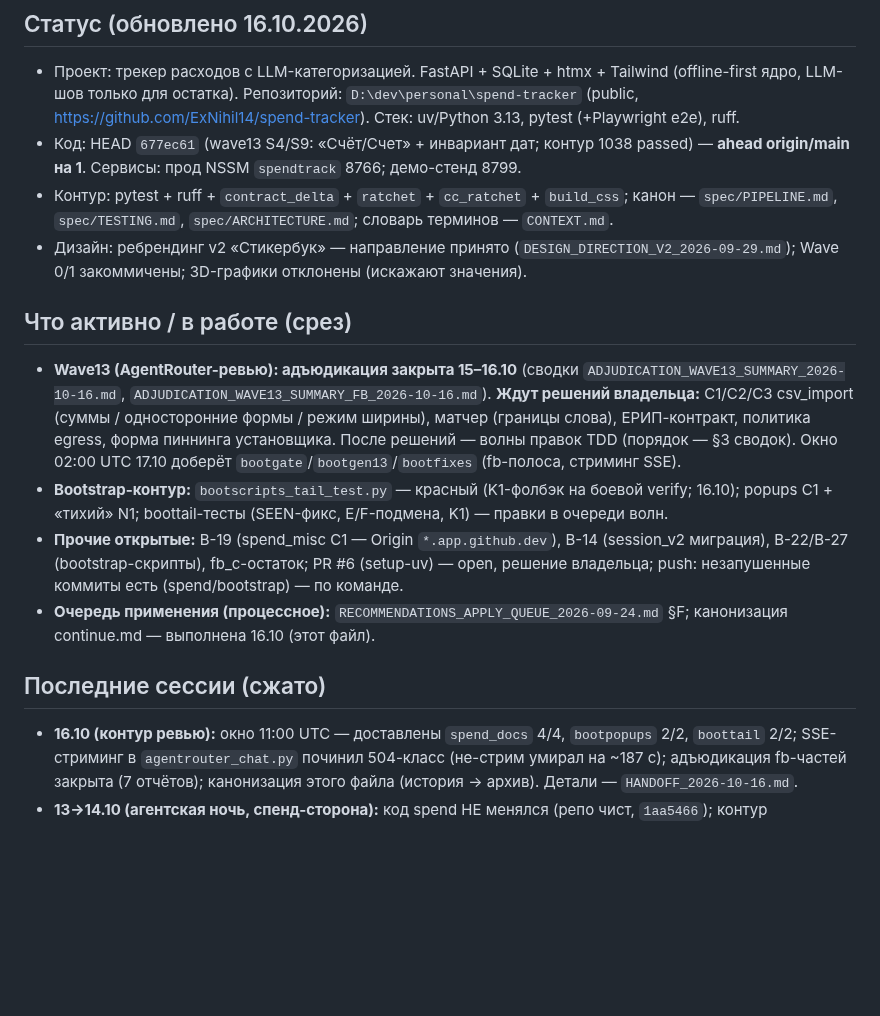
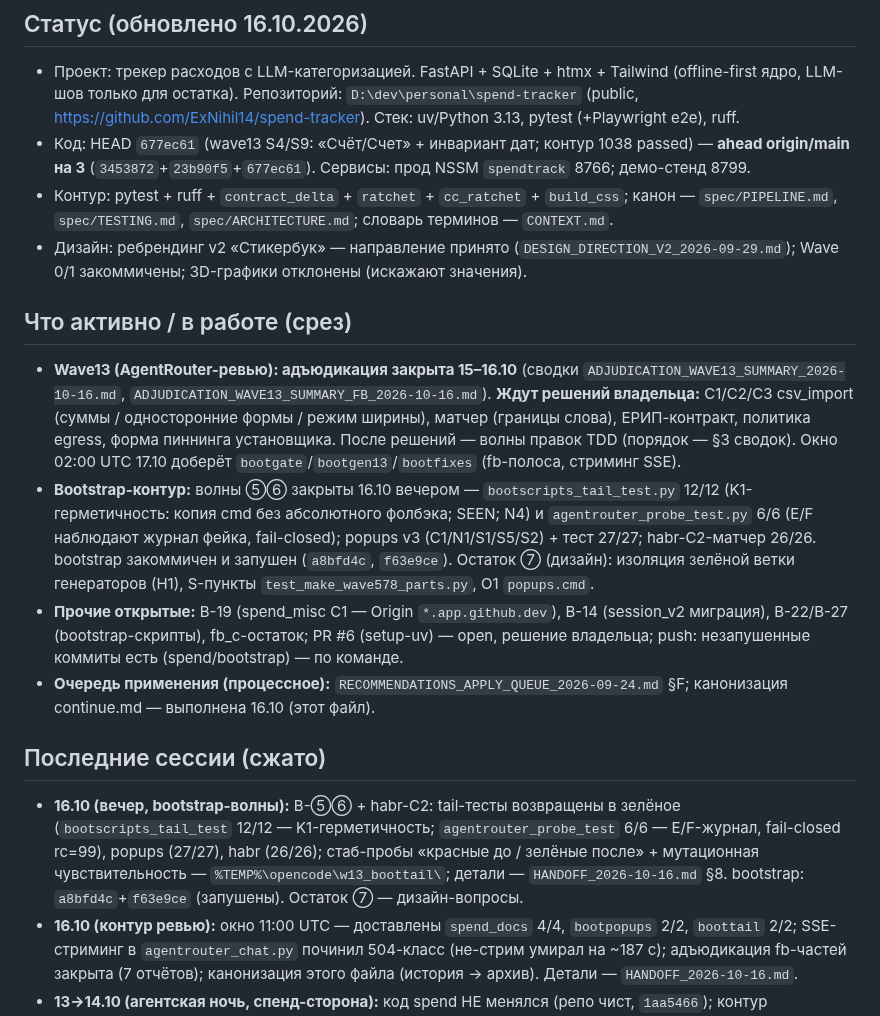
Before and after one commit to ExNihil14/spend-tracker, a Markdown page: continue.md, the part around the change. GitHub-like rendering; blank space fills up the shorter version.

Commit message:
docs(continue): статус 16.10 — волны ⑤⑥/C2 запушены, остаток ⑦, ahead 3
Синхронизация с HANDOFF §8/§18: bootstrap a8bfd4c+f63e9ce (запушены); main opencode-сессий — deepseek-v4.1-flash-free (Zen free, ZDR).

```diff
--- a/continue.md
+++ b/continue.md
@@ -10,7 +10,7 @@
   LLM-шов только для остатка). Репозиторий: `D:\dev\personal\spend-tracker` (public,
   https://github.com/ExNihil14/spend-tracker). Стек: uv/Python 3.13, pytest (+Playwright e2e), ruff.
 - Код: HEAD `677ec61` (wave13 S4/S9: «Счёт/Счет» + инвариант дат; контур 1038 passed) — **ahead origin/main
-  на 1**. Сервисы: прод NSSM `spendtrack` 8766; демо-стенд 8799.
+  на 3** (`3453872`+`23b90f5`+`677ec61`). Сервисы: прод NSSM `spendtrack` 8766; демо-стенд 8799.
 - Контур: pytest + ruff + `contract_delta` + `ratchet` + `cc_ratchet` + `build_css`; канон — `spec/PIPELINE.md`,
   `spec/TESTING.md`, `spec/ARCHITECTURE.md`; словарь терминов — `CONTEXT.md`.
 - Дизайн: ребрендинг v2 «Стикербук» — направление принято (`DESIGN_DIRECTION_V2_2026-09-29.md`); Wave 0/1
@@ -22,8 +22,11 @@
   односторонние формы / режим ширины), матчер (границы слова), ЕРИП-контракт, политика egress, форма
   пиннинга установщика. После решений — волны правок TDD (порядок — §3 сводок). Окно 02:00 UTC 17.10
   доберёт `bootgate`/`bootgen13`/`bootfixes` (fb-полоса, стриминг SSE).
-- **Bootstrap-контур:** `bootscripts_tail_test.py` — красный (K1-фолбэк на боевой verify; 16.10);
-  popups C1 + «тихий» N1; boottail-тесты (SEEN-фикс, E/F-подмена, K1) — правки в очереди волн.
+- **Bootstrap-контур:** волны ⑤⑥ закрыты 16.10 вечером — `bootscripts_tail_test.py` 12/12
+  (K1-герметичность: копия cmd без абсолютного фолбэка; SEEN; N4) и `agentrouter_probe_test.py` 6/6
+  (E/F наблюдают журнал фейка, fail-closed); popups v3 (C1/N1/S1/S5/S2) + тест 27/27; habr-C2-матчер 26/26.
+  bootstrap закоммичен и запушен (`a8bfd4c`, `f63e9ce`). Остаток ⑦ (дизайн): изоляция зелёной ветки
+  генераторов (Н1), S-пункты `test_make_wave578_parts.py`, O1 `popups.cmd`.
 - **Прочие открытые:** B-19 (spend_misc C1 — Origin `*.app.github.dev`), B-14 (session_v2 миграция),
   B-22/B-27 (bootstrap-скрипты), fb_c-остаток; PR #6 (setup-uv) — open, решение владельца;
   push: незапушенные коммиты есть (spend/bootstrap) — по команде.
@@ -31,6 +34,11 @@
   continue.md — выполнена 16.10 (этот файл).
 
 ## Последние сессии (сжато)
+- **16.10 (вечер, bootstrap-волны):** B-⑤⑥ + habr-C2: tail-тесты возвращены в зелёное (`bootscripts_tail_test`
+  12/12 — K1-герметичность; `agentrouter_probe_test` 6/6 — E/F-журнал, fail-closed rc=99), popups (27/27),
+  habr (26/26); стаб-пробы «красные до / зелёные после» + мутационная чувствительность —
+  `%TEMP%\opencode\w13_boottail\`; детали — `HANDOFF_2026-10-16.md` §8. bootstrap: `a8bfd4c`+`f63e9ce`
+  (запушены). Остаток ⑦ — дизайн-вопросы.
 - **16.10 (контур ревью):** окно 11:00 UTC — доставлены `spend_docs` 4/4, `bootpopups` 2/2, `boottail` 2/2;
   SSE-стриминг в `agentrouter_chat.py` починил 504-класс (не-стрим умирал на ~187 с); адъюдикация fb-частей
   закрыта (7 отчётов); канонизация этого файла (история → архив). Детали — `HANDOFF_2026-10-16.md`.
```
